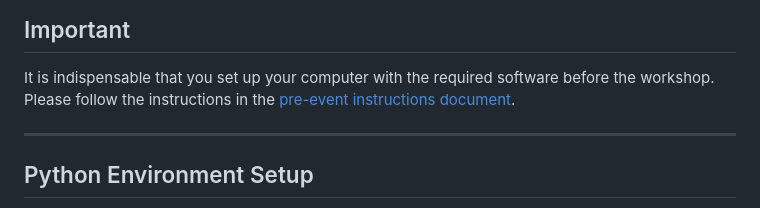
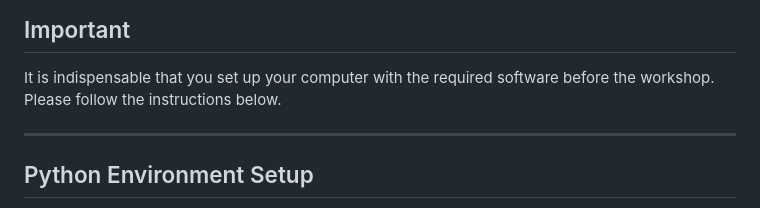
Before and after one commit to aodn/training, a Markdown page: AMSA2026/README.md, the part around one of its changes. Drawn GitHub-style.

```diff
--- a/AMSA2026/README.md
+++ b/AMSA2026/README.md
@@ -42,7 +42,7 @@ Eduardo Klein
 ## Important
 
 It is indispensable that you set up your computer with the required software before the workshop.
-Please follow the instructions in the [pre-event instructions document](Pre-Event_Instructions.md).
+Please follow the instructions below.
 
 
 
```
Also changed, not shown: other parts of AMSA2026/README.md (+2 -2 lines).
